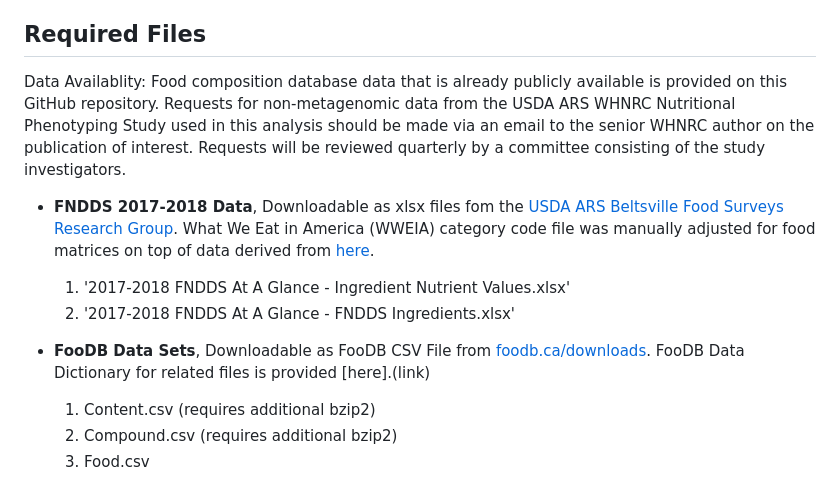
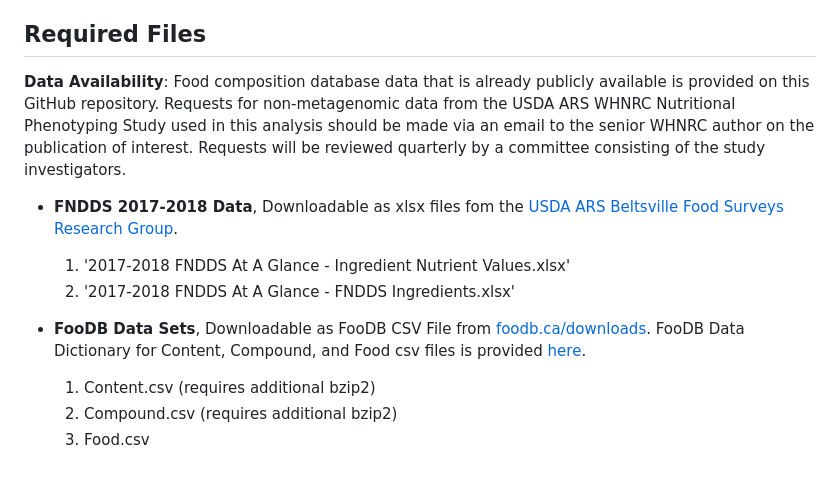
Before and after one commit to SWi1/FooDB_polyphenol_analysis, a Markdown page: README.md, the part around one of its changes. Rendered like a GitHub page.

Commit message:
Update README.md
Remove WWEIA food matrix info, Add FooDB Data Dictionary Link

```diff
--- a/README.md
+++ b/README.md
@@ -16,14 +16,14 @@ This repository contains scripts for dietary polyphenol estimation and inflammat
 
 ## Required Files
 
-Data Availablity: Food composition database data that is already publicly available is provided on this GitHub repository. Requests for non-metagenomic data from the USDA ARS WHNRC Nutritional Phenotyping Study used in this analysis should be made via an email to the senior WHNRC author on the publication of interest. Requests will be reviewed quarterly by a committee consisting of the study investigators.
+**Data Availability**: Food composition database data that is already publicly available is provided on this GitHub repository. Requests for non-metagenomic data from the USDA ARS WHNRC Nutritional Phenotyping Study used in this analysis should be made via an email to the senior WHNRC author on the publication of interest. Requests will be reviewed quarterly by a committee consisting of the study investigators.
 
--   **FNDDS 2017-2018 Data**, Downloadable as xlsx files fom the [USDA ARS Beltsville Food Surveys Research Group](https://www.ars.usda.gov/northeast-area/beltsville-md-bhnrc/beltsville-human-nutrition-research-center/food-surveys-research-group/docs/fndds-download-databases/). What We Eat in America (WWEIA) category code file was manually adjusted for food matrices on top of data derived from [here](https://www.ars.usda.gov/ARSUserFiles/80400530/pdf/1718/Food_categories_2017-2018.pdf).
+-   **FNDDS 2017-2018 Data**, Downloadable as xlsx files fom the [USDA ARS Beltsville Food Surveys Research Group](https://www.ars.usda.gov/northeast-area/beltsville-md-bhnrc/beltsville-human-nutrition-research-center/food-surveys-research-group/docs/fndds-download-databases/).
 
     1)  '2017-2018 FNDDS At A Glance - Ingredient Nutrient Values.xlsx'
     2)  '2017-2018 FNDDS At A Glance - FNDDS Ingredients.xlsx'
 
--   **FooDB Data Sets**, Downloadable as FooDB CSV File from [foodb.ca/downloads](https://foodb.ca/downloads). FooDB Data Dictionary for related files is provided [here].(link)
+-   **FooDB Data Sets**, Downloadable as FooDB CSV File from [foodb.ca/downloads](https://foodb.ca/downloads). FooDB Data Dictionary for Content, Compound, and Food csv files is provided [here](https://github.com/SWi1/FooDB_polyphenol_analysis/blob/main/FooDB/README.md).
 
     1)  Content.csv (requires additional bzip2)
     2)  Compound.csv (requires additional bzip2)
```
Also changed, not shown: other parts of README.md (+3 -3 lines).
